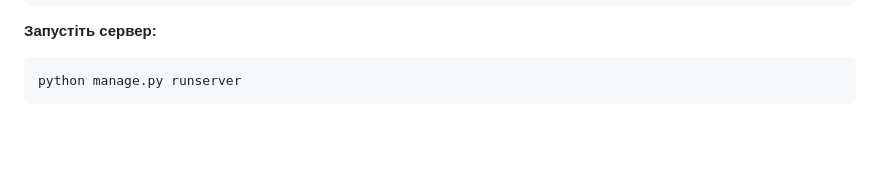
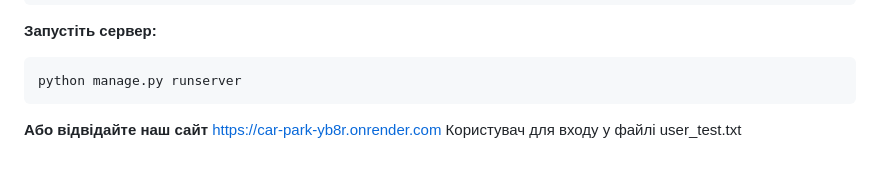
Before and after one commit to BossUA1998/Car_Park, a Markdown page: README.md, the part around the change. Rendered like a GitHub page; blank space fills up the shorter version.

Commit message:
Added information about site in README.md

````diff
--- a/README.md
+++ b/README.md
@@ -80,3 +80,6 @@ python manage.py createsuperuser
 ```bash
 python manage.py runserver
 ```
+**Або відвідайте наш сайт**
+https://car-park-yb8r.onrender.com
+Користувач для входу у файлі user_test.txt
````
